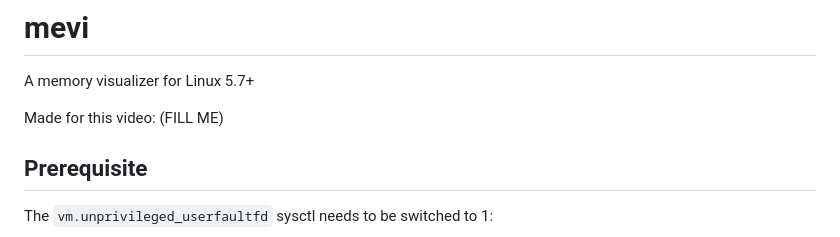
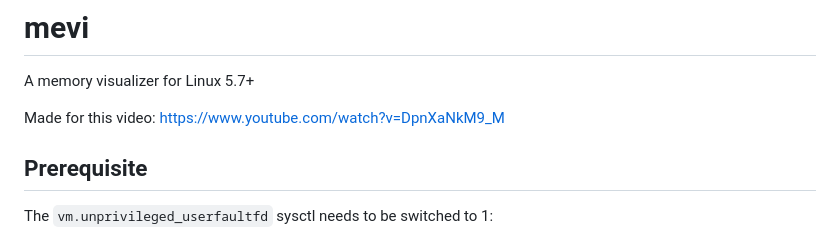
Before and after one commit to fasterthanlime/mevi, a Markdown page: README.md, the part around the change. Rendered like a GitHub page.

Commit message:
Link to video

```diff
--- a/README.md
+++ b/README.md
@@ -3,7 +3,7 @@
 
 A memory visualizer for Linux 5.7+
 
-Made for this video: (FILL ME)
+Made for this video: https://www.youtube.com/watch?v=DpnXaNkM9_M
 
 ## Prerequisite
 
```
